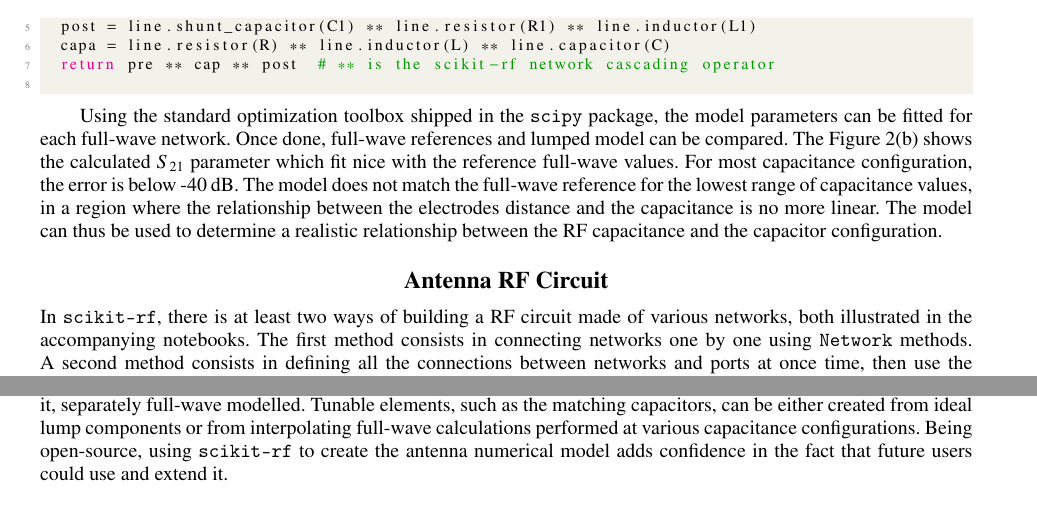
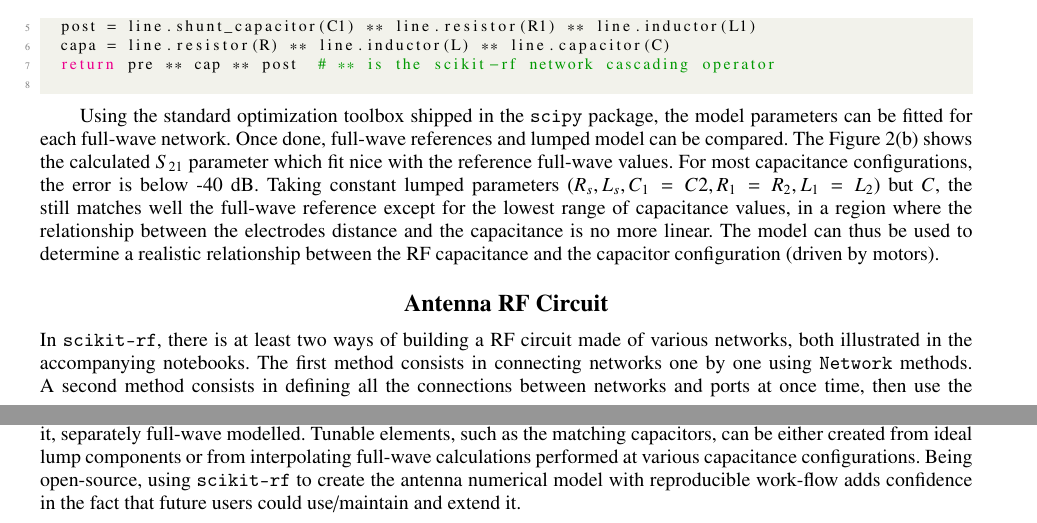
Before and after one commit to jhillairet/RFPPC2019, a LaTeX paper (paper/RFPPC2019_Hillairet.tex): two parts of pages 3 and 4 of 5, joined at a grey line, cut so that both start at the same text. Compiled offline with pdfLaTeX.

Commit message:
Update the paper with the fact that the capacitor model works well for all capacitance values in fact!

```diff
--- a/paper/RFPPC2019_Hillairet.tex
+++ b/paper/RFPPC2019_Hillairet.tex
@@ -130,7 +130,7 @@
 	return pre ** cap ** post  # ** is the scikit-rf network cascading operator
 	\end{lstlisting}
 
-	Using the standard optimization toolbox shipped in the \texttt{scipy} package, the model parameters can be fitted for each full-wave network. Once done, full-wave references and lumped model can be compared. The Figure~\ref{fig:fig2}(b) shows the calculated $S_{21}$ parameter which fit nice with the reference full-wave values. For most capacitance configuration, the error is below -40~dB. The model does not match the full-wave reference for the lowest range of capacitance values, in a region where the relationship between the electrodes distance and the capacitance is no more linear. The model can thus be used to determine a realistic relationship between the RF capacitance and the capacitor configuration.
+	Using the standard optimization toolbox shipped in the \texttt{scipy} package, the model parameters can be fitted for each full-wave network. Once done, full-wave references and lumped model can be compared. The Figure~\ref{fig:fig2}(b) shows the calculated $S_{21}$ parameter which fit nice with the reference full-wave values. For most capacitance configurations, the error is below -40~dB. Taking constant lumped parameters ($R_s, L_s, C_1=C2, R_1=R_2, L_1=L_2$) but $C$, the still matches well the full-wave reference except for the lowest range of capacitance values, in a region where the relationship between the electrodes distance and the capacitance is no more linear. The model can thus be used to determine a realistic relationship between the RF capacitance and the capacitor configuration (driven by motors).
 
 	\begin{figure*}[t!]
 		\centering
@@ -212,7 +212,7 @@
 
 
 	\section{Conclusion}
-	The RF circuit of the WEST ICRH antennas has been modelled using the open-source Python package \texttt{Scikit-rf}. The package provides a modern, object-oriented library for network analysis and calibration which is both flexible and scalable. As the package is developed in Python, it makes it naturally compatible with the rich and modern scientific Python ecosystem, testing and code coverage frameworks and reproducible modelling approaches using on-line virtualization services. The WEST ICRH antenna is modelled by connecting the various elements that compose it, separately full-wave modelled. Tunable elements, such as the matching capacitors, can be either created from ideal lump components or from interpolating full-wave calculations performed at various capacitance configurations. Being open-source, using \texttt{scikit-rf} to create the antenna numerical model adds confidence in the fact that future users could use and extend it.
+	The RF circuit of the WEST ICRH antennas has been modelled using the open-source Python package \texttt{Scikit-rf}. The package provides a modern, object-oriented library for network analysis and calibration which is both flexible and scalable. As the package is developed in Python, it makes it naturally compatible with the rich and modern scientific Python ecosystem, testing and code coverage frameworks and reproducible modelling approaches using on-line virtualization services. The WEST ICRH antenna is modelled by connecting the various elements that compose it, separately full-wave modelled. Tunable elements, such as the matching capacitors, can be either created from ideal lump components or from interpolating full-wave calculations performed at various capacitance configurations. Being open-source, using \texttt{scikit-rf} to create the antenna numerical model with reproducible work-flow adds confidence in the fact that future users could use/maintain and extend it.
 
 
 	\section{ACKNOWLEDGMENTS}
```
Also changed, not shown: paper/figures/capacitor_equivalent_circuit.svg, paper/figures/comparison_fullwave_lumped_S11.png, paper/figures/comparison_fullwave_lumped_S21.png, paper/RFPPC2019_Hillairet.tex (2 more changed lines).
